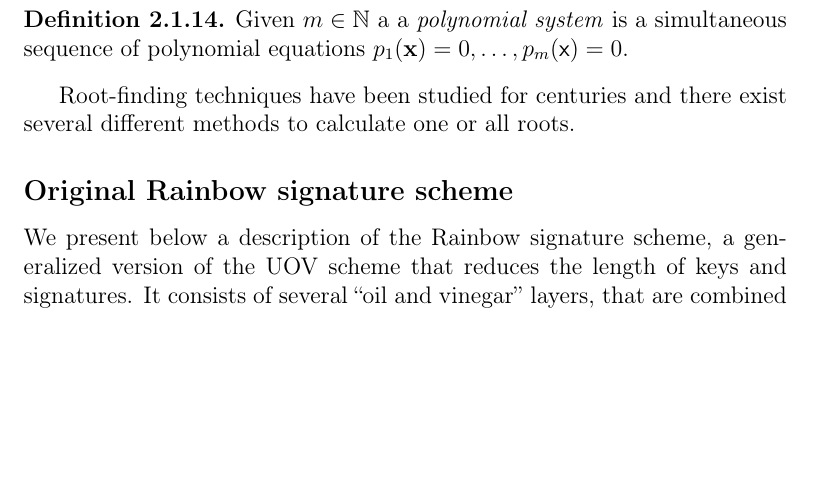
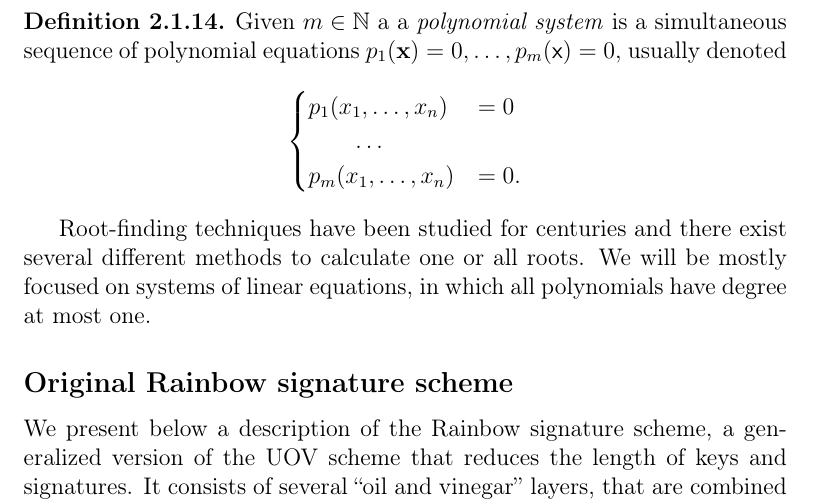
Before and after one commit to zambonin/msc, a LaTeX thesis (main.tex): part of page 11 of 35, cut so that both start at the same text, the shorter picture padded with empty space. Compiled offline with pdfLaTeX.

Commit message:
overleaf_to_git: update main.tex from r4367 to r4381

```diff
--- a/main.tex
+++ b/main.tex
@@ -188,16 +188,17 @@ We remark that a polynomial by itself is simply a mathematical expression, but t
 Usually several polynomial functions are used to model a complex structure in nature, in which the functions work concurrently. It is thus useful to have a relevant mathematical concept to represent this behaviour.
 
 \begin{definition}
-  Given $m \in \mathbb{N}$ a a \emph{polynomial system} is a simultaneous sequence of polynomial equations $p_{1}(\textbf{x}) = 0, \dots, p_{m}(\textsf{x}) = 0$.
+  Given $m \in \mathbb{N}$ a a \emph{polynomial system} is a simultaneous sequence of polynomial equations $p_{1}(\textbf{x}) = 0, \dots, p_{m}(\textsf{x}) = 0$, usually denoted
+  \begin{align*}
+    \begin{cases}
+      p_{1}(x_{1}, \dots, x_{n}) &= 0 \\
+      \qquad \dots \\
+      p_{m}(x_{1}, \dots, x_{n}) &= 0.
+    \end{cases}
+  \end{align*}
 \end{definition}
 
-% \begin{definition}
-%   Given $m \in \mathbb{N}$ and a sequence of polynomial functions $p_{1}(\textbf{x}), \dots, p_{m}(\textbf{x}) \in \textsc{R}[\textbf{x}]$,
-% \end{definition}
-% Modelling a complex structure in nature, for instance,
-
-
-Root-finding techniques have been studied for centuries and there exist several different methods to calculate one or all roots.
+Root-finding techniques have been studied for centuries and there exist several different methods to calculate one or all roots. We will be mostly focused on systems of linear equations, in which all polynomials have degree at most one.
 
 % topics for tomorrow: polynomial functions, polynomial maps, polynomial systems/roots, vector spaces
 % topics for later: matrices, general linear group, agl, matrix representations of certain polynomials
```
